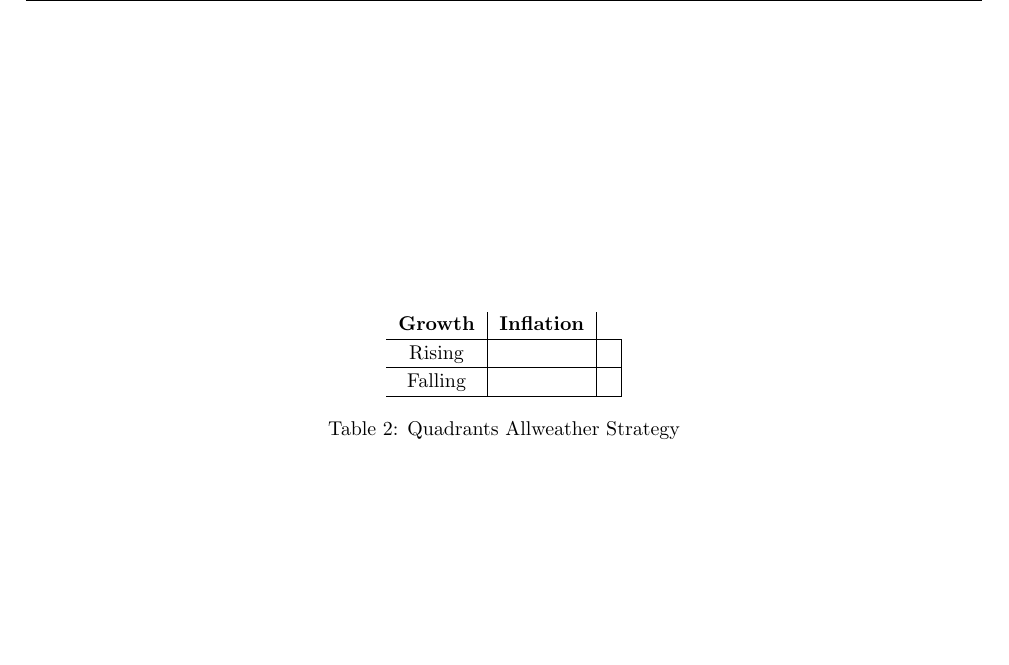
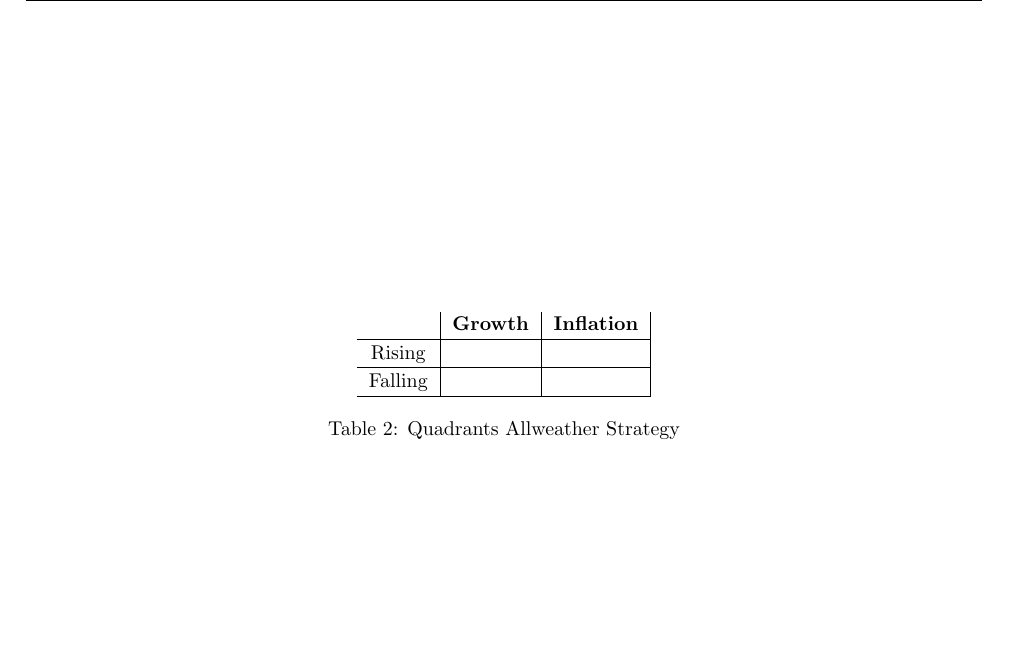
Before and after one commit to fjr422/PUK_Asset_allocation, a LaTeX document (main-tex.tex): part of page 4 of 4, cut so that both start at the same text. Compiled offline with pdfLaTeX.

Commit message:
Update
Format

```diff
--- a/main-tex.tex
+++ b/main-tex.tex
@@ -138,7 +138,7 @@ In a realistic model leveraging will be associated with buying large quantities
 \begin{table}[h]
     \centering
     \begin{tabular}{c|c|c|}
-        \textbf{Growth} & \textbf{Inflation} \\
+         &\textbf{Growth} & \textbf{Inflation} \\
     \hline
         Rising & & \\
     \hline
```
Also changed, not shown: main-tex.tex (4 more changed lines), 2 other files.
